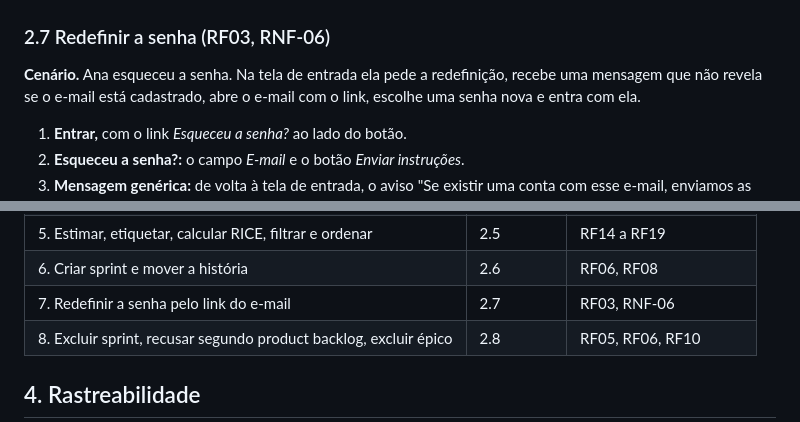
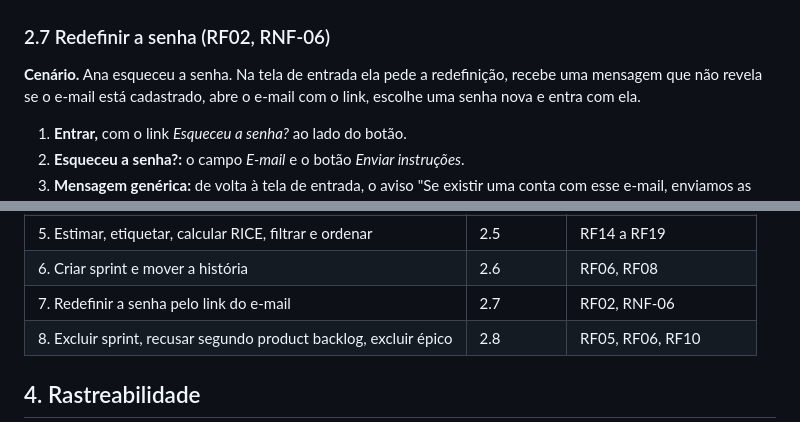
Before and after one commit to WilsonSousajr/okonomi, a Markdown page: docs/INTERFACE.md, 2 parts joined by grey strips. Rendered like a GitHub page.

Commit message:
docs(#30): file the password reset storyboard under RF02
The user stories doc and the demo video both treat password reset as a
complement of RF02, so storyboard 7 and its traceability row now say RF02.

Co-Authored-By: Claude Opus 5.5 <noreply@anthropic.com>
Claude-Session: https://claude.ai/code/session_017noSxPTdMzPszW4v1GApK5

```diff
--- a/docs/INTERFACE.md
+++ b/docs/INTERFACE.md
@@ -138,7 +138,7 @@ estimativas.
 
 ![Storyboard 6](INTERFACE/06-sprint-e-movimentacao.png)
 
-### 2.7 Redefinir a senha (RF03, RNF-06)
+### 2.7 Redefinir a senha (RF02, RNF-06)
 
 **Cenário.** Ana esqueceu a senha. Na tela de entrada ela pede a redefinição,
 recebe uma mensagem que não revela se o e-mail está cadastrado, abre o e-mail com o
@@ -198,7 +198,7 @@ senha vem logo depois da autenticação):
 | 4. Criar épico e vincular a história | 2.4 | RF10, RF11 |
 | 5. Estimar, etiquetar, calcular RICE, filtrar e ordenar | 2.5 | RF14 a RF19 |
 | 6. Criar sprint e mover a história | 2.6 | RF06, RF08 |
-| 7. Redefinir a senha pelo link do e-mail | 2.7 | RF03, RNF-06 |
+| 7. Redefinir a senha pelo link do e-mail | 2.7 | RF02, RNF-06 |
 | 8. Excluir sprint, recusar segundo product backlog, excluir épico | 2.8 | RF05, RF06, RF10 |
 
 ## 4. Rastreabilidade
```
Also changed, not shown: docs/INTERFACE/07-redefinicao-de-senha.png, 2 other files.
